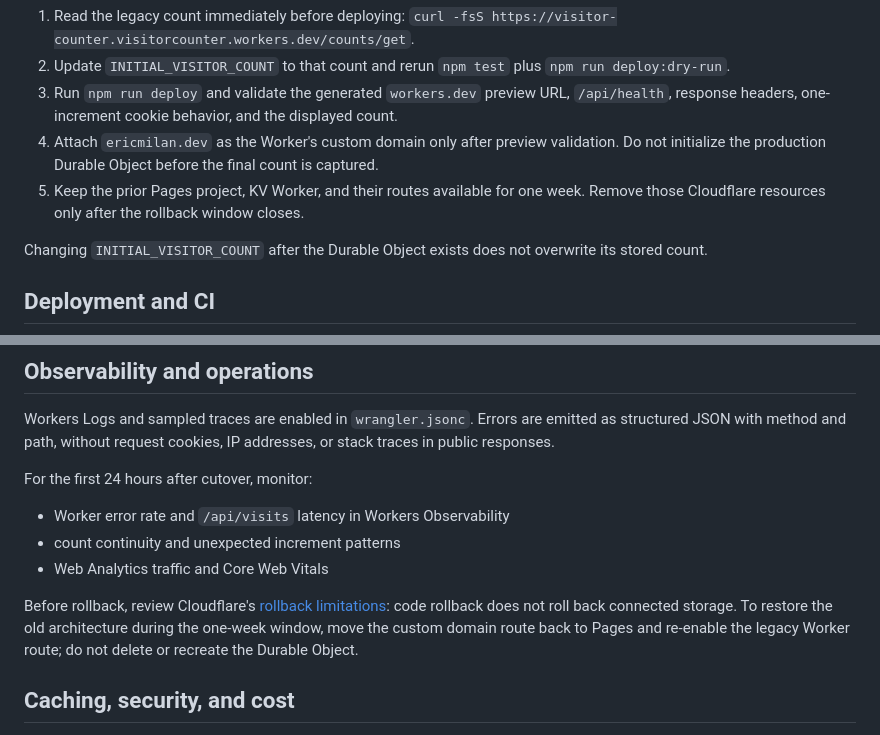
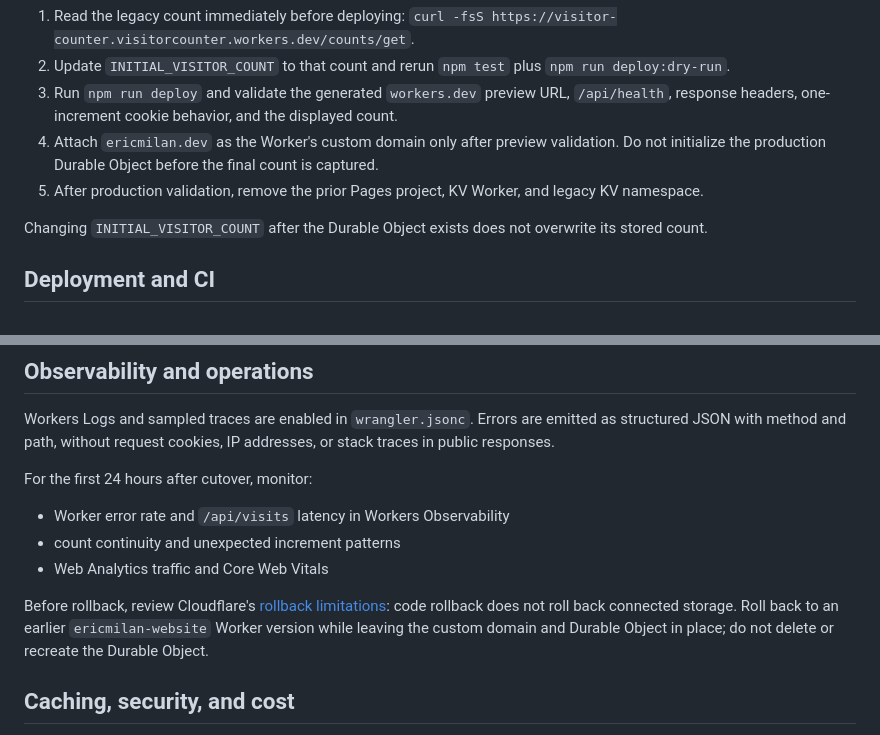
Before and after one commit to emilan21/emilan-website-new, a Markdown page: README.md, 2 parts joined by grey strips. GitHub-like rendering.

Commit message:
Document immediate legacy cleanup

```diff
--- a/README.md
+++ b/README.md
@@ -62,7 +62,7 @@ For the first remote deployment:
 2. Update `INITIAL_VISITOR_COUNT` to that count and rerun `npm test` plus `npm run deploy:dry-run`.
 3. Run `npm run deploy` and validate the generated `workers.dev` preview URL, `/api/health`, response headers, one-increment cookie behavior, and the displayed count.
 4. Attach `ericmilan.dev` as the Worker's custom domain only after preview validation. Do not initialize the production Durable Object before the final count is captured.
-5. Keep the prior Pages project, KV Worker, and their routes available for one week. Remove those Cloudflare resources only after the rollback window closes.
+5. After production validation, remove the prior Pages project, KV Worker, and legacy KV namespace.
 
 Changing `INITIAL_VISITOR_COUNT` after the Durable Object exists does not overwrite its stored count.
 
@@ -93,7 +93,7 @@ For the first 24 hours after cutover, monitor:
 - count continuity and unexpected increment patterns
 - Web Analytics traffic and Core Web Vitals
 
-Before rollback, review Cloudflare's [rollback limitations](https://developers.cloudflare.com/workers/configuration/versions-and-deployments/rollbacks/): code rollback does not roll back connected storage. To restore the old architecture during the one-week window, move the custom domain route back to Pages and re-enable the legacy Worker route; do not delete or recreate the Durable Object.
+Before rollback, review Cloudflare's [rollback limitations](https://developers.cloudflare.com/workers/configuration/versions-and-deployments/rollbacks/): code rollback does not roll back connected storage. Roll back to an earlier `ericmilan-website` Worker version while leaving the custom domain and Durable Object in place; do not delete or recreate the Durable Object.
 
 ## Caching, security, and cost
 
```
